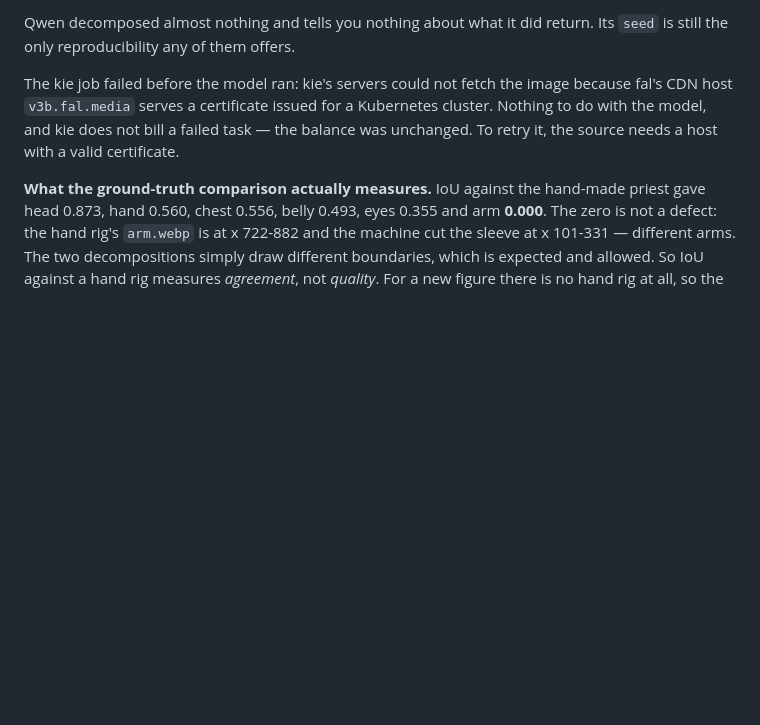
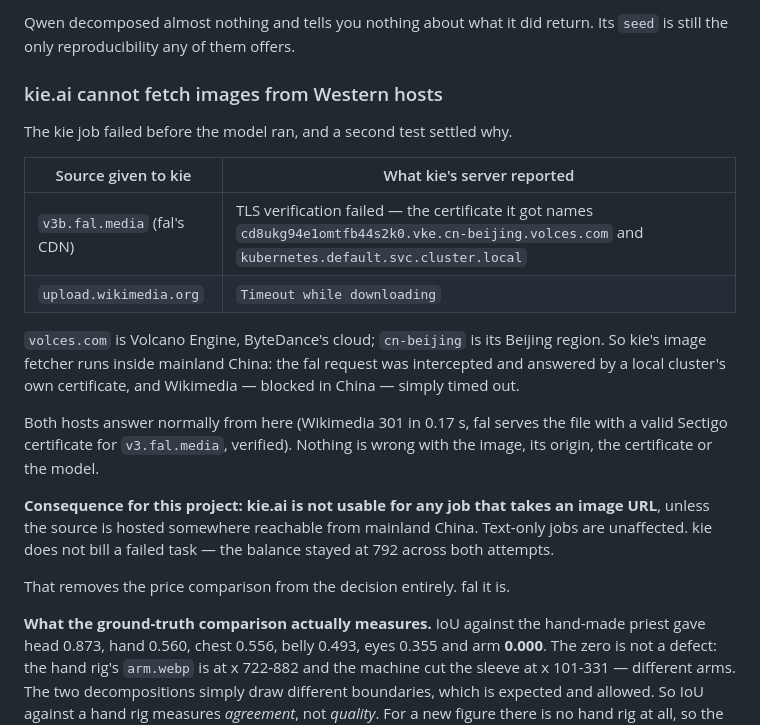
Before and after one commit to broening/idle-web-animation, a Markdown page: docs/models.md, the part around the change. Rendered like a GitHub page; blank space fills up the shorter version.

Commit message:
docs: kie.ai cannot fetch images from Western hosts
Two attempts, two different failures, one cause.

  v3b.fal.media        TLS verification failed. The certificate kie received
                       names cd8ukg94e1omtfb44s2k0.vke.cn-beijing.volces.com
                       and kubernetes.default.svc.cluster.local - Volcano
                       Engine, ByteDance's cloud, Beijing region.
  upload.wikimedia.org Timeout while downloading. Wikimedia is blocked in
                       mainland China.

Both hosts answer normally from here: Wikimedia 301 in 0.17 s, fal serves the
file under a valid Sectigo certificate for v3.fal.media. The image, its
origin, the certificate and the model are all fine - kie's image fetcher runs
inside mainland China and cannot reach either host.

So kie is unusable for any job that takes an image URL unless the source sits
on a host reachable from China. That settles the provider question for this
pipeline without reference to price. Neither failed task was billed; the
balance held at 792 throughout.

```diff
--- a/docs/models.md
+++ b/docs/models.md
@@ -53,11 +53,30 @@ metadata is worth as much as the pixels: it maps straight onto `figure.json`.
 Qwen decomposed almost nothing and tells you nothing about what it did return.
 Its `seed` is still the only reproducibility any of them offers.
 
-The kie job failed before the model ran: kie's servers could not fetch the
-image because fal's CDN host `v3b.fal.media` serves a certificate issued for a
-Kubernetes cluster. Nothing to do with the model, and kie does not bill a
-failed task — the balance was unchanged. To retry it, the source needs a host
-with a valid certificate.
+### kie.ai cannot fetch images from Western hosts
+
+The kie job failed before the model ran, and a second test settled why.
+
+| Source given to kie | What kie's server reported |
+|---|---|
+| `v3b.fal.media` (fal's CDN) | TLS verification failed — the certificate it got names `cd8ukg94e1omtfb44s2k0.vke.cn-beijing.volces.com` and `kubernetes.default.svc.cluster.local` |
+| `upload.wikimedia.org` | `Timeout while downloading` |
+
+`volces.com` is Volcano Engine, ByteDance's cloud; `cn-beijing` is its Beijing
+region. So kie's image fetcher runs inside mainland China: the fal request was
+intercepted and answered by a local cluster's own certificate, and Wikimedia —
+blocked in China — simply timed out.
+
+Both hosts answer normally from here (Wikimedia 301 in 0.17 s, fal serves the
+file with a valid Sectigo certificate for `v3.fal.media`, verified). Nothing is
+wrong with the image, its origin, the certificate or the model.
+
+**Consequence for this project: kie.ai is not usable for any job that takes an
+image URL**, unless the source is hosted somewhere reachable from mainland
+China. Text-only jobs are unaffected. kie does not bill a failed task — the
+balance stayed at 792 across both attempts.
+
+That removes the price comparison from the decision entirely. fal it is.
 
 **What the ground-truth comparison actually measures.** IoU against the
 hand-made priest gave head 0.873, hand 0.560, chest 0.556, belly 0.493, eyes
```
